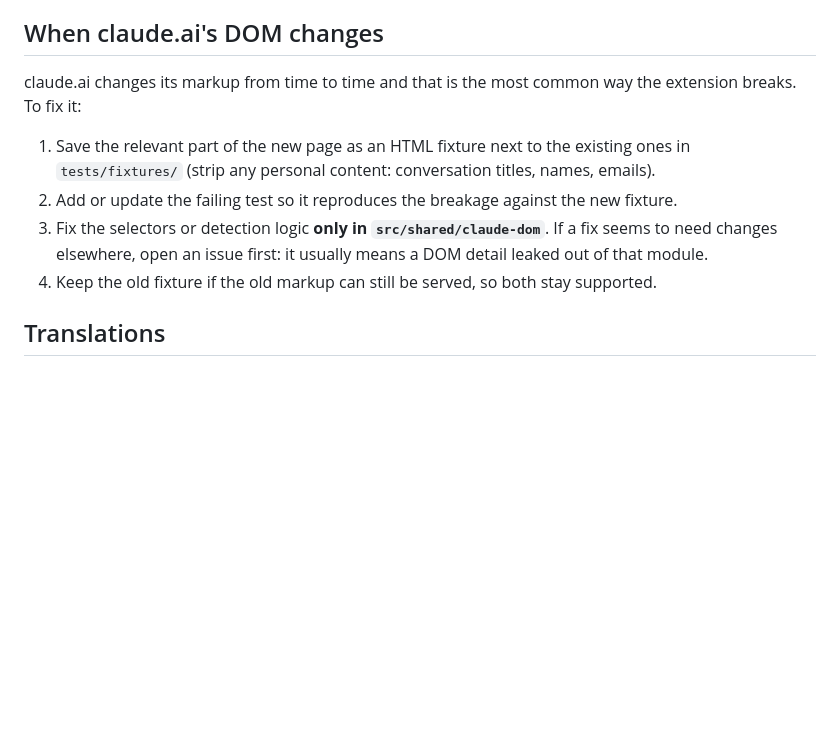
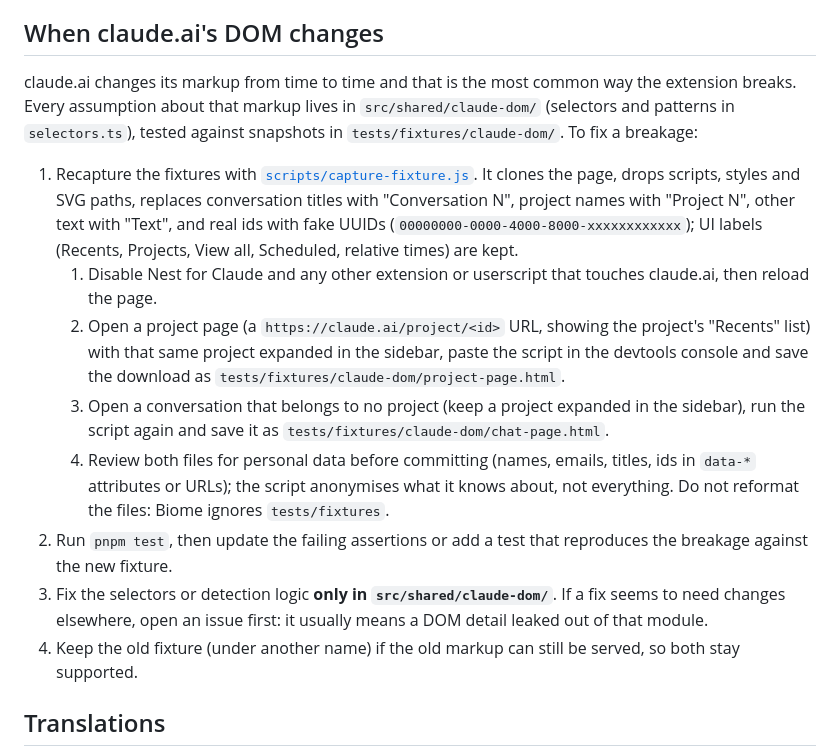
Before and after one commit to Azurioh/claude-folders, a Markdown page: CONTRIBUTING.md, the part around the change. Rendered like a GitHub page; blank space fills up the shorter version.

```diff
--- a/CONTRIBUTING.md
+++ b/CONTRIBUTING.md
@@ -68,14 +68,32 @@ Read [docs/ARCHITECTURE.md](docs/ARCHITECTURE.md). In short:
 ## When claude.ai's DOM changes
 
 claude.ai changes its markup from time to time and that is the most common way the extension
-breaks. To fix it:
+breaks. Every assumption about that markup lives in `src/shared/claude-dom/` (selectors and
+patterns in `selectors.ts`), tested against snapshots in `tests/fixtures/claude-dom/`. To fix a
+breakage:
 
-1. Save the relevant part of the new page as an HTML fixture next to the existing ones in
-   `tests/fixtures/` (strip any personal content: conversation titles, names, emails).
-2. Add or update the failing test so it reproduces the breakage against the new fixture.
-3. Fix the selectors or detection logic **only in `src/shared/claude-dom`**. If a fix seems to need
-   changes elsewhere, open an issue first: it usually means a DOM detail leaked out of that module.
-4. Keep the old fixture if the old markup can still be served, so both stay supported.
+1. Recapture the fixtures with [`scripts/capture-fixture.js`](scripts/capture-fixture.js). It
+   clones the page, drops scripts, styles and SVG paths, replaces conversation titles with
+   "Conversation N", project names with "Project N", other text with "Text", and real ids with fake
+   UUIDs (`00000000-0000-4000-8000-xxxxxxxxxxxx`); UI labels (Recents, Projects, View all,
+   Scheduled, relative times) are kept.
+   1. Disable Nest for Claude and any other extension or userscript that touches claude.ai, then
+      reload the page.
+   2. Open a project page (a `https://claude.ai/project/<id>` URL, showing the project's "Recents"
+      list) with that same project expanded in the sidebar, paste the script in the devtools
+      console and save the download as `tests/fixtures/claude-dom/project-page.html`.
+   3. Open a conversation that belongs to no project (keep a project expanded in the sidebar),
+      run the script again and save it as `tests/fixtures/claude-dom/chat-page.html`.
+   4. Review both files for personal data before committing (names, emails, titles, ids in
+      `data-*` attributes or URLs); the script anonymises what it knows about, not everything.
+      Do not reformat the files: Biome ignores `tests/fixtures`.
+2. Run `pnpm test`, then update the failing assertions or add a test that reproduces the breakage
+   against the new fixture.
+3. Fix the selectors or detection logic **only in `src/shared/claude-dom/`**. If a fix seems to
+   need changes elsewhere, open an issue first: it usually means a DOM detail leaked out of that
+   module.
+4. Keep the old fixture (under another name) if the old markup can still be served, so both stay
+   supported.
 
 ## Translations
 
```
Also changed, not shown: docs/ARCHITECTURE.md (+40 -0 lines).
